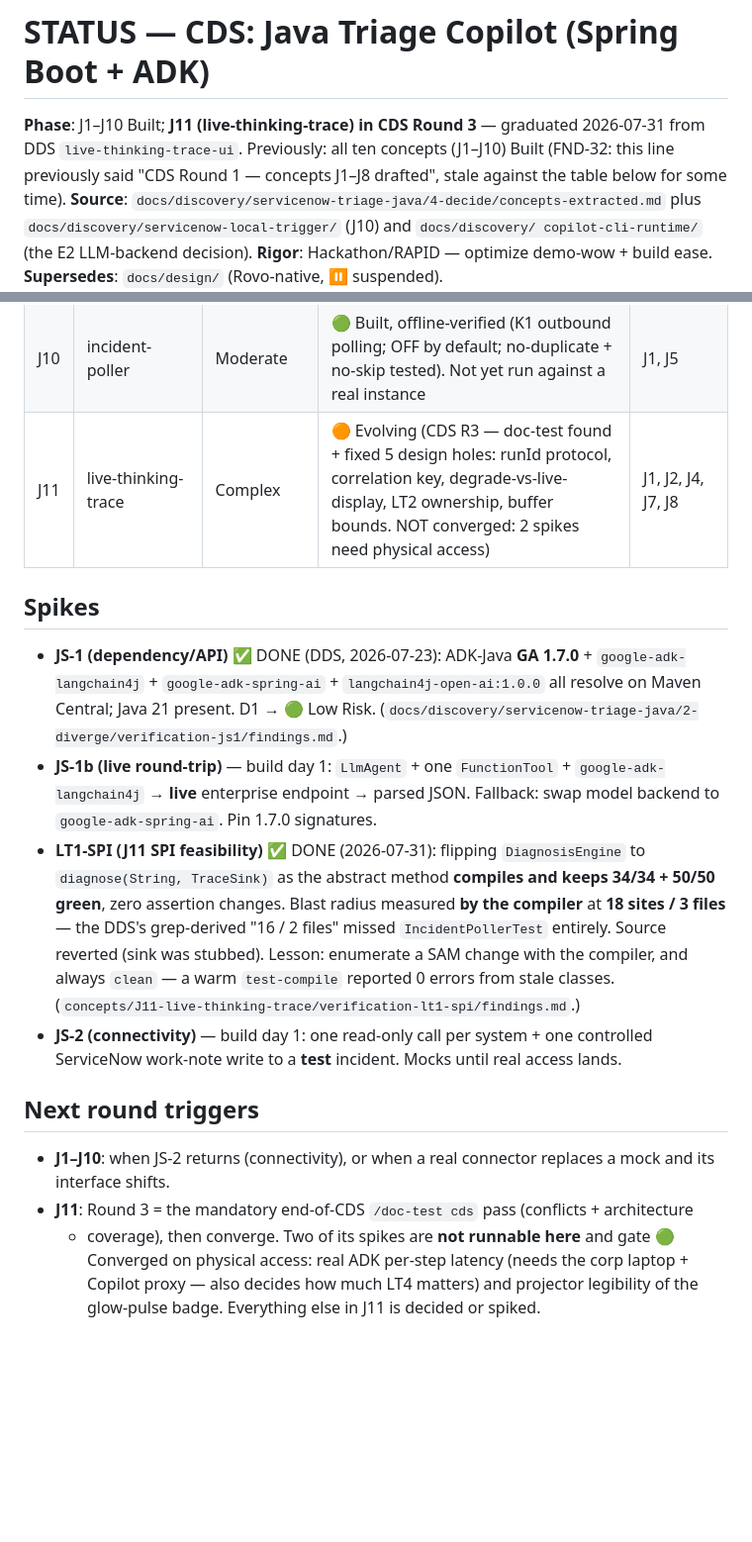
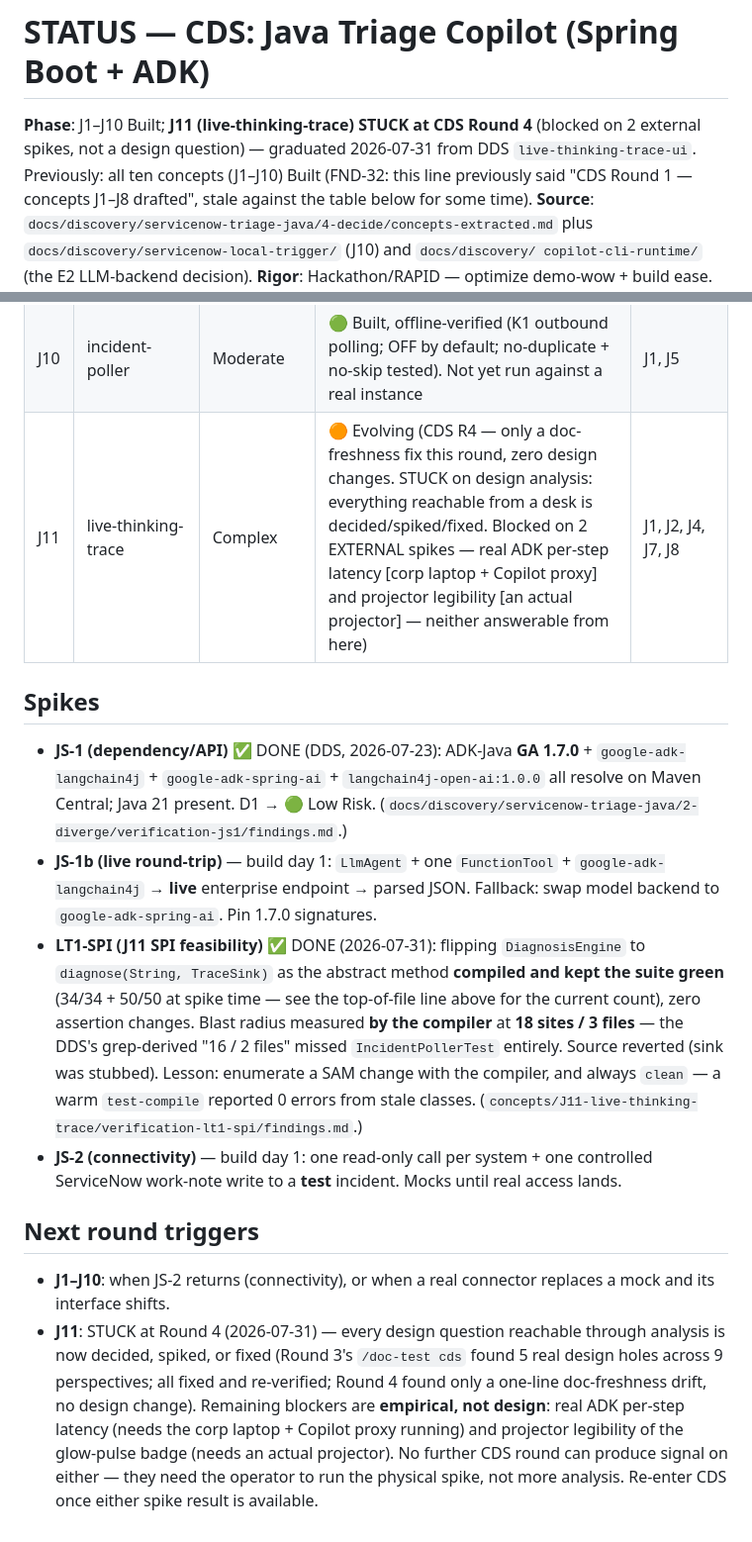
Before and after one commit to patrickpycheung/triagemate, a Markdown page: docs/design-java/STATUS.md, 2 parts joined by grey strips. Shown at 99% size. Rendered like a GitHub page; blank space fills up the shorter version.

Commit message:
docs(cds): J11 Round 4 — doc-freshness fix only; declaring STUCK
Verified J11 for staleness against the found-issues-resolve fixes that
landed since the last CDS commit (they touched DiagnosisOrchestrator,
IncidentPoller, RealServiceNowGateway, index.html -- all things J11 depends
on or amends). No design contradiction found: J11 doesn't describe the
specific signatures/patterns those fixes changed.

One real drift, fixed: J11's LT1-SPI spike record and STATUS.md's mirror of
it both hardcoded "34/34 + 50/50" as if that were the live suite size. It
was the count AT SPIKE TIME; found-issues-resolve grew the suite to
43/43 + 59/59 through unrelated work. Reworded both to say "at spike time"
and point at STATUS.md's top-of-file line for the current count, so this
doesn't need editing every time an unrelated fix adds tests.

That is the only change this round produced. Applying the CDS skill's own
stop-condition logic: this is the STUCK condition in substance, if not
exact letter (the rule's literal trigger is "3 consecutive stable rounds
with no changes"; here it's a single round producing zero design content
after an exhaustive Round 3). Every question reachable through analysis
from a desk is now decided, spiked, or fixed. What remains is empirical,
not designable: real ADK per-step latency (needs the corp laptop + Copilot
proxy actually running) and projector legibility of the glow-pulse badge
(needs an actual projector). No further CDS round produces new signal on
either -- spinning more rounds to reach "2 rounds with no changes" and
call it Converged would be gaming the metric, not honestly converging.

STATUS.md updated to say STUCK plainly rather than leaving J11 marked
Evolving with no explanation of why it isn't progressing.

Co-Authored-By: Claude Sonnet 5 <noreply@anthropic.com>

```diff
--- a/docs/design-java/STATUS.md
+++ b/docs/design-java/STATUS.md
@@ -1,6 +1,6 @@
 # STATUS — CDS: Java Triage Copilot (Spring Boot + ADK)
 
-**Phase**: J1–J10 Built; **J11 (live-thinking-trace) in CDS Round 3** — graduated 2026-07-31 from DDS `live-thinking-trace-ui`. Previously: all ten concepts (J1–J10) Built (FND-32: this line previously said "CDS
+**Phase**: J1–J10 Built; **J11 (live-thinking-trace) STUCK at CDS Round 4** (blocked on 2 external spikes, not a design question) — graduated 2026-07-31 from DDS `live-thinking-trace-ui`. Previously: all ten concepts (J1–J10) Built (FND-32: this line previously said "CDS
 Round 1 — concepts J1–J8 drafted", stale against the table below for some time).
 **Source**: `docs/discovery/servicenow-triage-java/4-decide/concepts-extracted.md`
 plus `docs/discovery/servicenow-local-trigger/` (J10) and `docs/discovery/
@@ -41,7 +41,7 @@ subdirectory was flattened away in `23778f4`), Maven, Java 21, Spring Boot 3.4.3
 | J8 | guardrails-observability | Simple | 🟢 Built (allowlist, advisory-only, trace) | all |
 | J9 | contact-suggestion | Simple | 🟢 Built (wiki authors + recent committers, merged; display-only) | J4, J6 |
 | J10 | incident-poller | Moderate | 🟢 Built, offline-verified (K1 outbound polling; OFF by default; no-duplicate + no-skip tested). Not yet run against a real instance | J1, J5 |
-| J11 | live-thinking-trace | Complex | 🟠 Evolving (CDS R3 — doc-test found + fixed 5 design holes: runId protocol, correlation key, degrade-vs-live-display, LT2 ownership, buffer bounds. NOT converged: 2 spikes need physical access) | J1, J2, J4, J7, J8 |
+| J11 | live-thinking-trace | Complex | 🟠 Evolving (CDS R4 — only a doc-freshness fix this round, zero design changes. STUCK on design analysis: everything reachable from a desk is decided/spiked/fixed. Blocked on 2 EXTERNAL spikes — real ADK per-step latency [corp laptop + Copilot proxy] and projector legibility [an actual projector] — neither answerable from here) | J1, J2, J4, J7, J8 |
 
 ## Spikes
 
@@ -53,8 +53,9 @@ subdirectory was flattened away in `23778f4`), Maven, Java 21, Spring Boot 3.4.3
   `google-adk-langchain4j` → **live** enterprise endpoint → parsed JSON. Fallback:
   swap model backend to `google-adk-spring-ai`. Pin 1.7.0 signatures.
 - **LT1-SPI (J11 SPI feasibility)** ✅ DONE (2026-07-31): flipping `DiagnosisEngine` to
-  `diagnose(String, TraceSink)` as the abstract method **compiles and keeps 34/34 + 50/50
-  green**, zero assertion changes. Blast radius measured **by the compiler** at **18 sites /
+  `diagnose(String, TraceSink)` as the abstract method **compiled and kept the suite green**
+  (34/34 + 50/50 at spike time — see the top-of-file line above for the current count),
+  zero assertion changes. Blast radius measured **by the compiler** at **18 sites /
   3 files** — the DDS's grep-derived "16 / 2 files" missed `IncidentPollerTest` entirely.
   Source reverted (sink was stubbed). Lesson: enumerate a SAM change with the compiler, and
   always `clean` — a warm `test-compile` reported 0 errors from stale classes.
@@ -66,8 +67,11 @@ subdirectory was flattened away in `23778f4`), Maven, Java 21, Spring Boot 3.4.3
 ## Next round triggers
 - **J1–J10**: when JS-2 returns (connectivity), or when a real connector replaces a mock
   and its interface shifts.
-- **J11**: Round 3 = the mandatory end-of-CDS `/doc-test cds` pass (conflicts + architecture
-  + coverage), then converge. Two of its spikes are **not runnable here** and gate
-  🟢 Converged on physical access: real ADK per-step latency (needs the corp laptop + Copilot
-  proxy — also decides how much LT4 matters) and projector legibility of the glow-pulse
-  badge. Everything else in J11 is decided or spiked.
+- **J11**: STUCK at Round 4 (2026-07-31) — every design question reachable through
+  analysis is now decided, spiked, or fixed (Round 3's `/doc-test cds` found 5 real design
+  holes across 9 perspectives; all fixed and re-verified; Round 4 found only a one-line
+  doc-freshness drift, no design change). Remaining blockers are **empirical, not design**:
+  real ADK per-step latency (needs the corp laptop + Copilot proxy running) and projector
+  legibility of the glow-pulse badge (needs an actual projector). No further CDS round can
+  produce signal on either — they need the operator to run the physical spike, not more
+  analysis. Re-enter CDS once either spike result is available.
```
Also changed, not shown: 1 other file.
